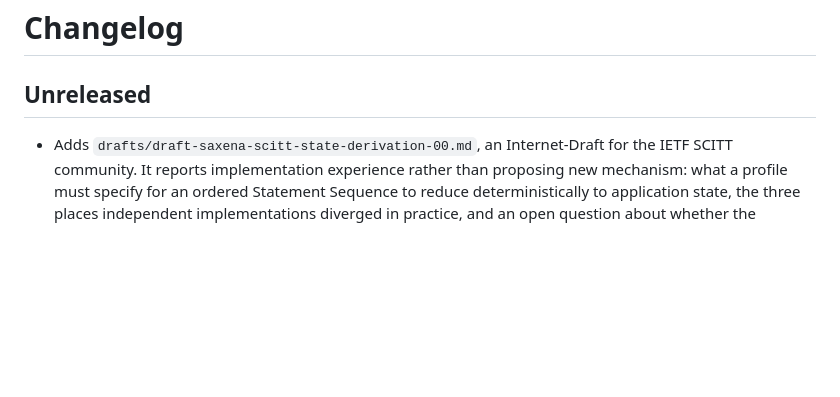
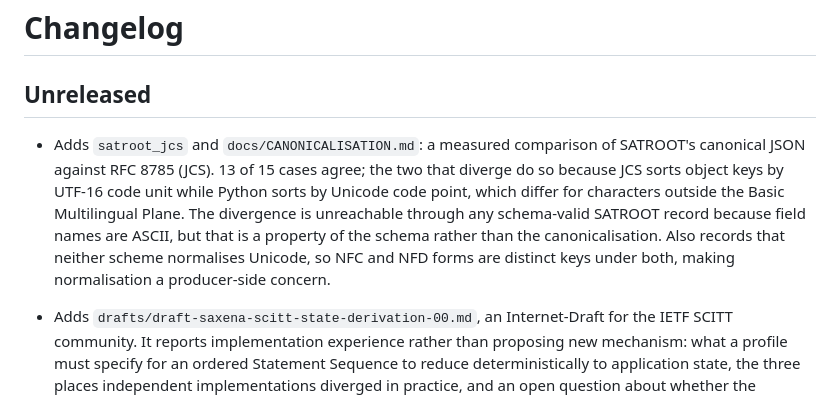
Before and after one commit to parthod0x/satroot, a Markdown page: CHANGELOG.md, the part around the change. Drawn GitHub-style; blank space fills up the shorter version.

```diff
--- a/CHANGELOG.md
+++ b/CHANGELOG.md
@@ -1,6 +1,8 @@
 # Changelog
 
 ## Unreleased
+
+- Adds `satroot_jcs` and `docs/CANONICALISATION.md`: a measured comparison of SATROOT's canonical JSON against RFC 8785 (JCS). 13 of 15 cases agree; the two that diverge do so because JCS sorts object keys by UTF-16 code unit while Python sorts by Unicode code point, which differ for characters outside the Basic Multilingual Plane. The divergence is unreachable through any schema-valid SATROOT record because field names are ASCII, but that is a property of the schema rather than the canonicalisation. Also records that neither scheme normalises Unicode, so NFC and NFD forms are distinct keys under both, making normalisation a producer-side concern.
 
 - Adds `drafts/draft-saxena-scitt-state-derivation-00.md`, an Internet-Draft for the IETF SCITT community. It reports implementation experience rather than proposing new mechanism: what a profile must specify for an ordered Statement Sequence to reduce deterministically to application state, the three places independent implementations diverged in practice, and an open question about whether the reducer's total order should come from registration order or from the payloads. Security considerations state plainly that this pattern does not address key compromise and is in tension with a right of erasure.
 
```
Also changed, not shown: COMPARISON.md (+29 -0 lines), README.md (+1 -0 lines).
